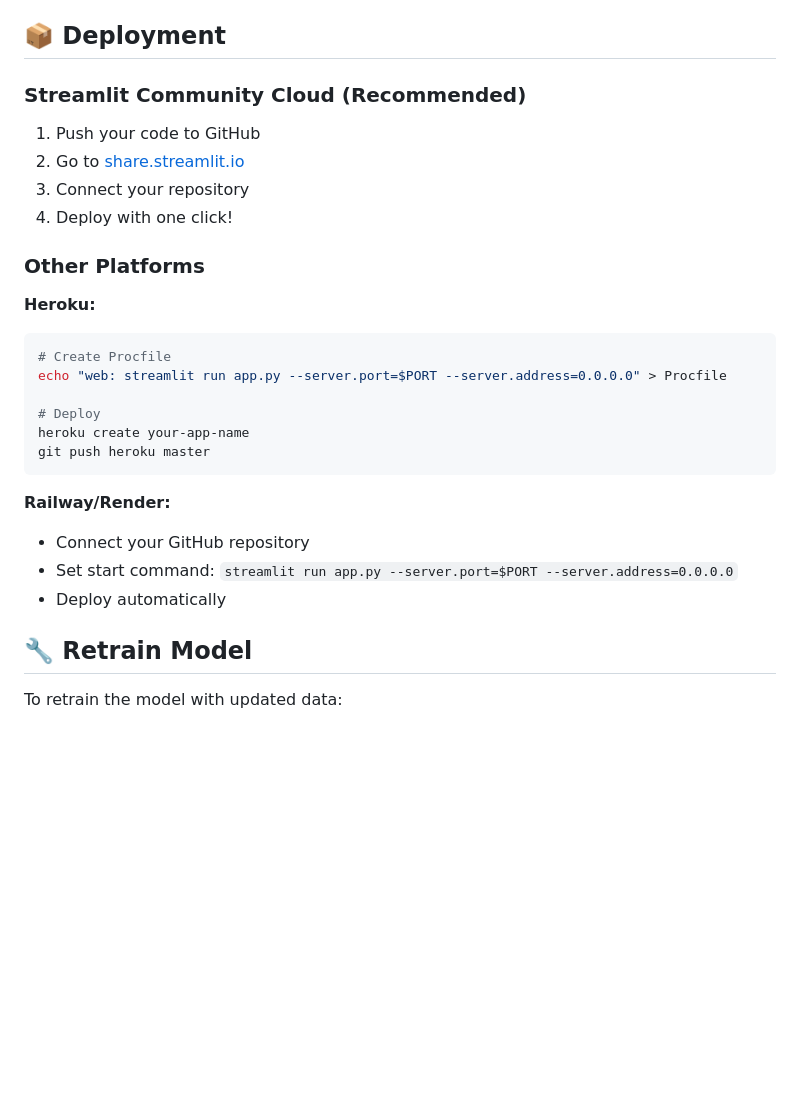
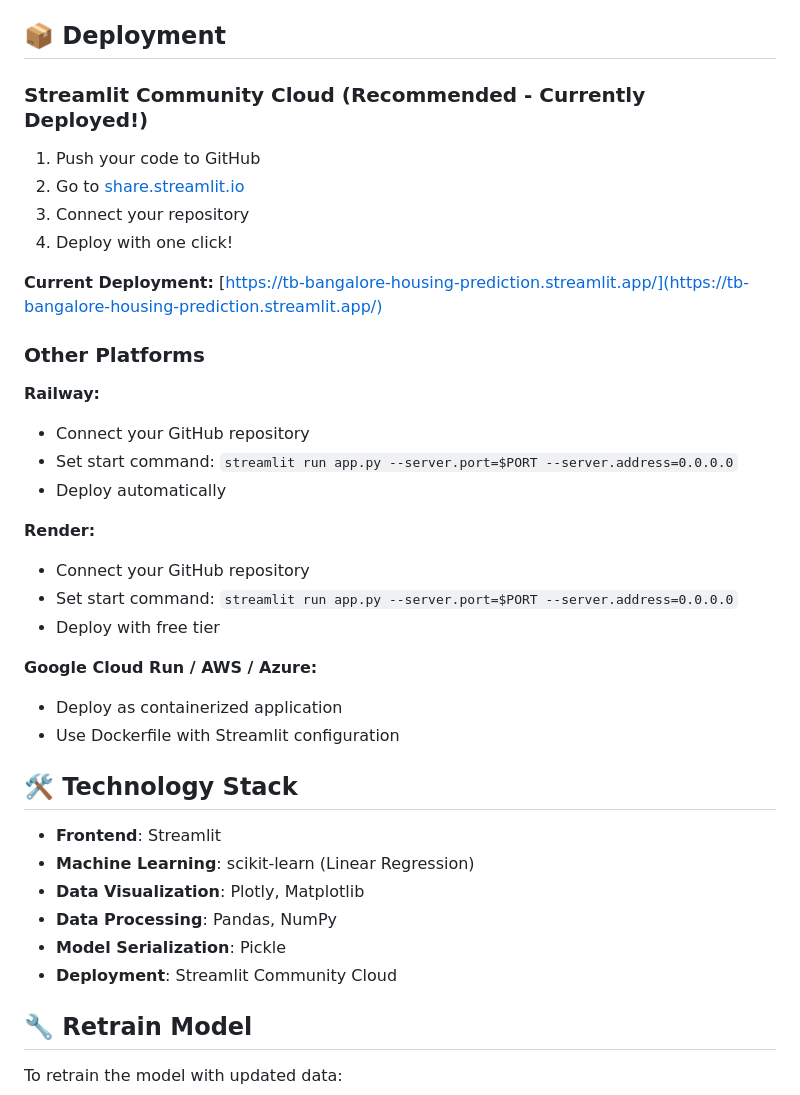
Before and after one commit to Tanmayb05/Bangalore_Housing_Prediction, a Markdown page: README.md, the part around the change printed below. GitHub-like rendering; blank space fills up the shorter version.

````diff
--- a/README.md
+++ b/README.md
@@ -102,28 +133,38 @@ streamlit run app.py
 
 ## 📦 Deployment
 
-### Streamlit Community Cloud (Recommended)
+### Streamlit Community Cloud (Recommended - Currently Deployed!)
 1. Push your code to GitHub
 2. Go to [share.streamlit.io](https://share.streamlit.io)
 3. Connect your repository
 4. Deploy with one click!
 
+**Current Deployment:** [https://tb-bangalore-housing-prediction.streamlit.app/](https://tb-bangalore-housing-prediction.streamlit.app/)
+
 ### Other Platforms
 
-**Heroku:**
-```bash
-# Create Procfile
-echo "web: streamlit run app.py --server.port=$PORT --server.address=0.0.0.0" > Procfile
-
-# Deploy
-heroku create your-app-name
-git push heroku master
-```
-
-**Railway/Render:**
+**Railway:**
 - Connect your GitHub repository
 - Set start command: `streamlit run app.py --server.port=$PORT --server.address=0.0.0.0`
 - Deploy automatically
+
+**Render:**
+- Connect your GitHub repository
+- Set start command: `streamlit run app.py --server.port=$PORT --server.address=0.0.0.0`
+- Deploy with free tier
+
+**Google Cloud Run / AWS / Azure:**
+- Deploy as containerized application
+- Use Dockerfile with Streamlit configuration
+
+## 🛠️ Technology Stack
+
+- **Frontend**: Streamlit
+- **Machine Learning**: scikit-learn (Linear Regression)
+- **Data Visualization**: Plotly, Matplotlib
+- **Data Processing**: Pandas, NumPy
+- **Model Serialization**: Pickle
+- **Deployment**: Streamlit Community Cloud
 
 ## 🔧 Retrain Model
 
````
Also changed, not shown: other parts of README.md (+40 -1 lines), screenshots/prediction.png (added), screenshots/price-analysis.png (added), screenshots/price-distribution.png (added).
